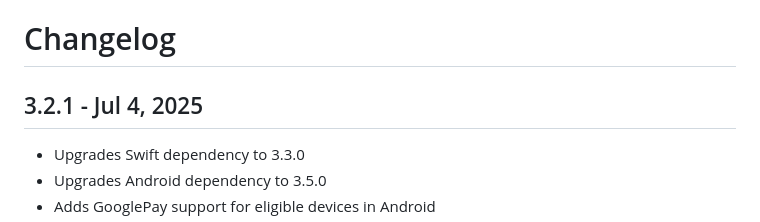
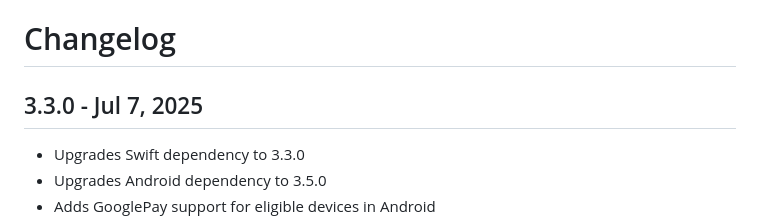
Before and after one commit to Shopify/checkout-sheet-kit-react-native, a Markdown page: CHANGELOG.md, the part around the change. Drawn GitHub-style.

Commit message:
fix version number & date in changelog

```diff
--- a/CHANGELOG.md
+++ b/CHANGELOG.md
@@ -1,6 +1,6 @@
 # Changelog
 
-## 3.2.1 - Jul 4, 2025
+## 3.3.0 - Jul 7, 2025
 
 - Upgrades Swift dependency to 3.3.0
 - Upgrades Android dependency to 3.5.0
```
